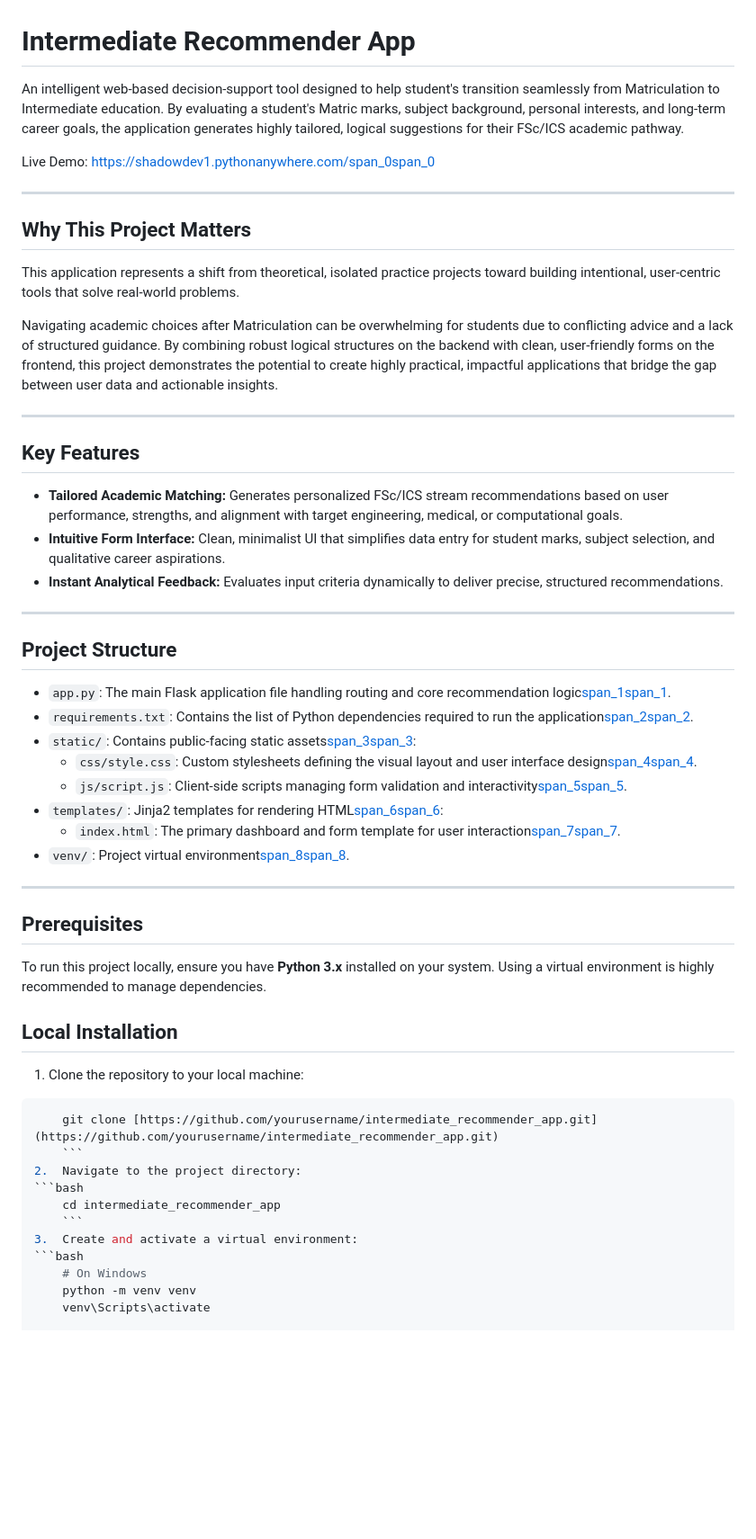
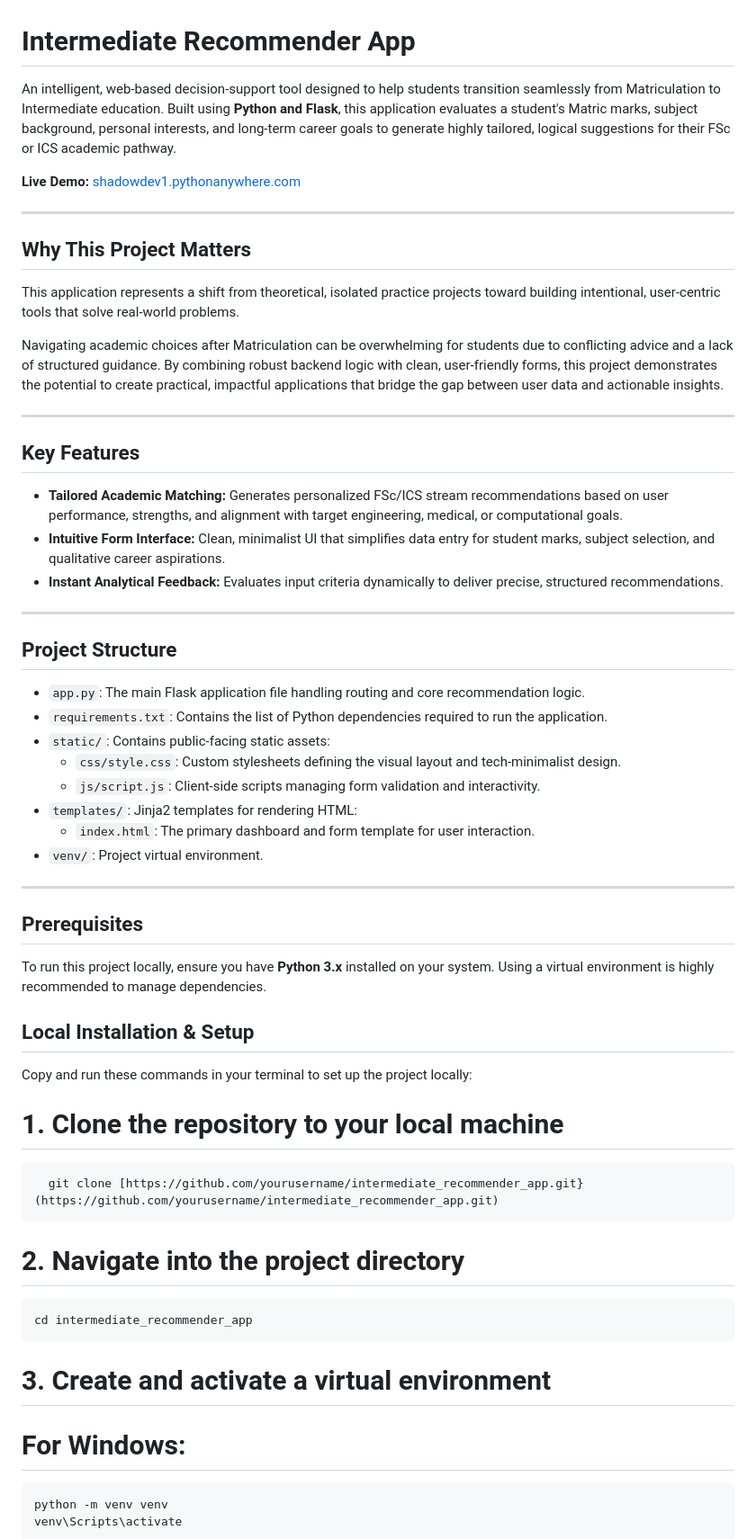
Before and after one commit to Shadow-zer1/intermediate_course_recommender_app, a Markdown page: README.md, the part around one of its changes. Shown at 90% size. GitHub-like rendering; blank space fills up the shorter version.

````diff
--- a/README.md
+++ b/README.md
@@ -1,8 +1,8 @@
 # Intermediate Recommender App
 
-An intelligent web-based decision-support tool designed to help student's transition seamlessly from Matriculation to Intermediate education. By evaluating a student's Matric marks, subject background, personal interests, and long-term career goals, the application generates highly tailored, logical suggestions for their FSc/ICS academic pathway.
+An intelligent, web-based decision-support tool designed to help students transition seamlessly from Matriculation to Intermediate education. Built using **Python and Flask**, this application evaluates a student's Matric marks, subject background, personal interests, and long-term career goals to generate highly tailored, logical suggestions for their FSc or ICS academic pathway.
 
-Live Demo: [https://shadowdev1.pythonanywhere.com/](https://shadowdev1.pythonanywhere.com/)[span_0](start_span)[span_0](end_span)
+**Live Demo:** [shadowdev1.pythonanywhere.com](https://shadowdev1.pythonanywhere.com/)
 
 ---
 
@@ -10,28 +10,28 @@ Live Demo: [https://shadowdev1.pythonanywhere.com/](https://shadowdev1.pythonany
 
 This application represents a shift from theoretical, isolated practice projects toward building intentional, user-centric tools that solve real-world problems.
 
-Navigating academic choices after Matriculation can be overwhelming for students due to conflicting advice and a lack of structured guidance. By combining robust logical structures on the backend with clean, user-friendly forms on the frontend, this project demonstrates the potential to create highly practical, impactful applications that bridge the gap between user data and actionable insights.
+Navigating academic choices after Matriculation can be overwhelming for students due to conflicting advice and a lack of structured guidance. By combining robust backend logic with clean, user-friendly forms, this project demonstrates the potential to create practical, impactful applications that bridge the gap between user data and actionable insights.
 
 ---
 
 ## Key Features
 
-*   **Tailored Academic Matching:** Generates personalized FSc/ICS stream recommendations based on user performance, strengths, and alignment with target engineering, medical, or computational goals.
-*   **Intuitive Form Interface:** Clean, minimalist UI that simplifies data entry for student marks, subject selection, and qualitative career aspirations.
-*   **Instant Analytical Feedback:** Evaluates input criteria dynamically to deliver precise, structured recommendations.
+* **Tailored Academic Matching:** Generates personalized FSc/ICS stream recommendations based on user performance, strengths, and alignment with target engineering, medical, or computational goals.
+* **Intuitive Form Interface:** Clean, minimalist UI that simplifies data entry for student marks, subject selection, and qualitative career aspirations.
+* **Instant Analytical Feedback:** Evaluates input criteria dynamically to deliver precise, structured recommendations.
 
 ---
 
 ## Project Structure
 
-*   `app.py`: The main Flask application file handling routing and core recommendation logic[span_1](start_span)[span_1](end_span).
-*   `requirements.txt`: Contains the list of Python dependencies required to run the application[span_2](start_span)[span_2](end_span).
-*   `static/`: Contains public-facing static assets[span_3](start_span)[span_3](end_span):
-    *   `css/style.css`: Custom stylesheets defining the visual layout and user interface design[span_4](start_span)[span_4](end_span).
-    *   `js/script.js`: Client-side scripts managing form validation and interactivity[span_5](start_span)[span_5](end_span).
-*   `templates/`: Jinja2 templates for rendering HTML[span_6](start_span)[span_6](end_span):
-    *   `index.html`: The primary dashboard and form template for user interaction[span_7](start_span)[span_7](end_span).
-*   `venv/`: Project virtual environment[span_8](start_span)[span_8](end_span).
+* `app.py`: The main Flask application file handling routing and core recommendation logic.
+* `requirements.txt`: Contains the list of Python dependencies required to run the application.
+* `static/`: Contains public-facing static assets:
+    * `css/style.css`: Custom stylesheets defining the visual layout and tech-minimalist design.
+    * `js/script.js`: Client-side scripts managing form validation and interactivity.
+* `templates/`: Jinja2 templates for rendering HTML:
+    * `index.html`: The primary dashboard and form template for user interaction.
+* `venv/`: Project virtual environment.
 
 ---
 
@@ -39,19 +39,18 @@ Navigating academic choices after Matriculation can be overwhelming for students
 
 To run this project locally, ensure you have **Python 3.x** installed on your system. Using a virtual environment is highly recommended to manage dependencies.
 
-## Local Installation
+## Local Installation & Setup
 
-1.  Clone the repository to your local machine:
-```bash
-    git clone [https://github.com/yourusername/intermediate_recommender_app.git](https://github.com/yourusername/intermediate_recommender_app.git)
-    ```
-2.  Navigate to the project directory:
-```bash
+Copy and run these commands in your terminal to set up the project locally:
+
+# 1. Clone the repository to your local machine
+      git clone [https://github.com/yourusername/intermediate_recommender_app.git}(https://github.com/yourusername/intermediate_recommender_app.git)
+
+# 2. Navigate into the project directory
     cd intermediate_recommender_app
-    ```
-3.  Create and activate a virtual environment:
-```bash
-    # On Windows
+
+# 3. Create and activate a virtual environment
+# For Windows:
     python -m venv venv
     venv\Scripts\activate
 
````
Also changed, not shown: other parts of README.md (+9 -12 lines).
